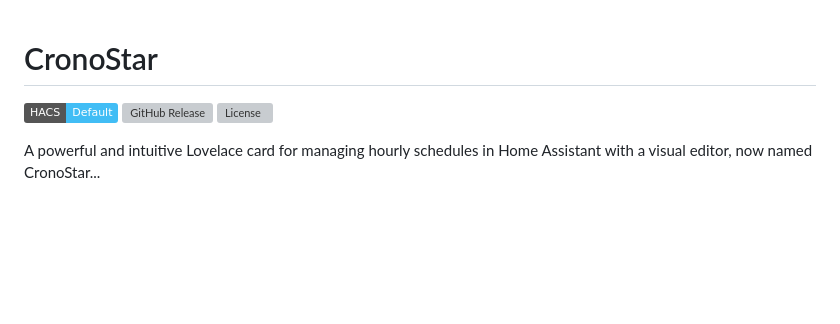
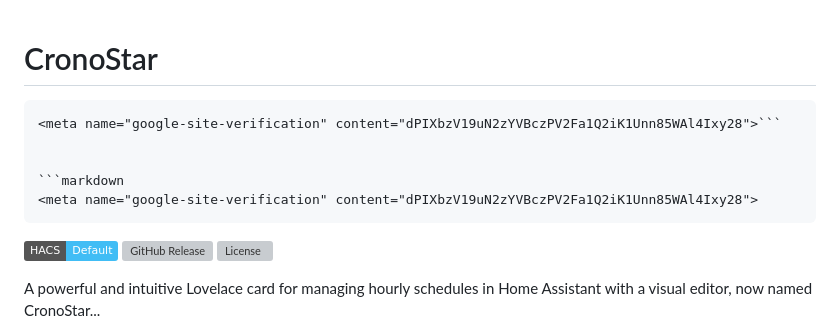
Before and after one commit to FoliniC/cronostar-card, a Markdown page: README.md, the part around the change printed below. Rendered like a GitHub page; badges without logos; blank space fills up the shorter version; grey boxes are pictures that could not be loaded.

Commit message:
Added Google Search Console verification

````diff
--- a/README.md
+++ b/README.md
@@ -1,6 +1,18 @@
 # CronoStar
-<!-- <meta name="google-site-verification" content="dPIXbzV19uN2zYVBczPV2Fa1Q2iK1Unn85WAl4Ixy28"> -->
-<meta name="google-site-verification" content="dPIXbzV19uN2zYVBczPV2Fa1Q2iK1Unn85WAl4Ixy28" />
+<!-- <meta name="google-site-verification" content="dPIXbzV19uN2zYVBczPV2Fa1Q2iK1Unn85WAl4Ixy28">
+&#60;meta name=&#34;google-site-verification&#34; content=&#34;dPIXbzV19uN2zYVBczPV2Fa1Q2iK1Unn85WAl4Ixy28&#34;&#62;
+< meta name="google-site-verification" content="dPIXbzV19uN2zYVBczPV2Fa1Q2iK1Unn85WAl4Ixy28" >
+`<meta name="google-site-verification" content="dPIXbzV19uN2zYVBczPV2Fa1Q2iK1Unn85WAl4Ixy28">`
+
+-->
+```html
+<meta name="google-site-verification" content="dPIXbzV19uN2zYVBczPV2Fa1Q2iK1Unn85WAl4Ixy28">```
+
+
+```markdown
+<‍meta name="google-site-verification" content="dPIXbzV19uN2zYVBczPV2Fa1Q2iK1Unn85WAl4Ixy28">
+```
+
 
 [![hacs_badge](https://img.shields.io/badge/HACS-Default-41BDF5.svg)](https://github.com/hacs/integration)
 [![GitHub Release](https://img.shields.io/github/release/FoliniC/cronostar-card.svg)](https://github.com/FoliniC/cronostar-card/releases)
````
Also changed, not shown: other parts of README.md (+2 -0 lines).
